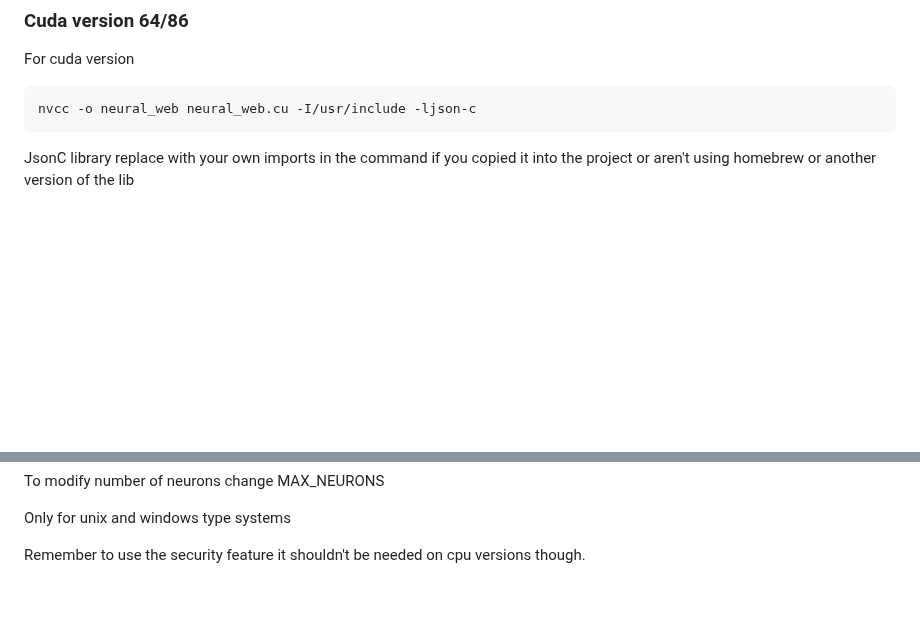
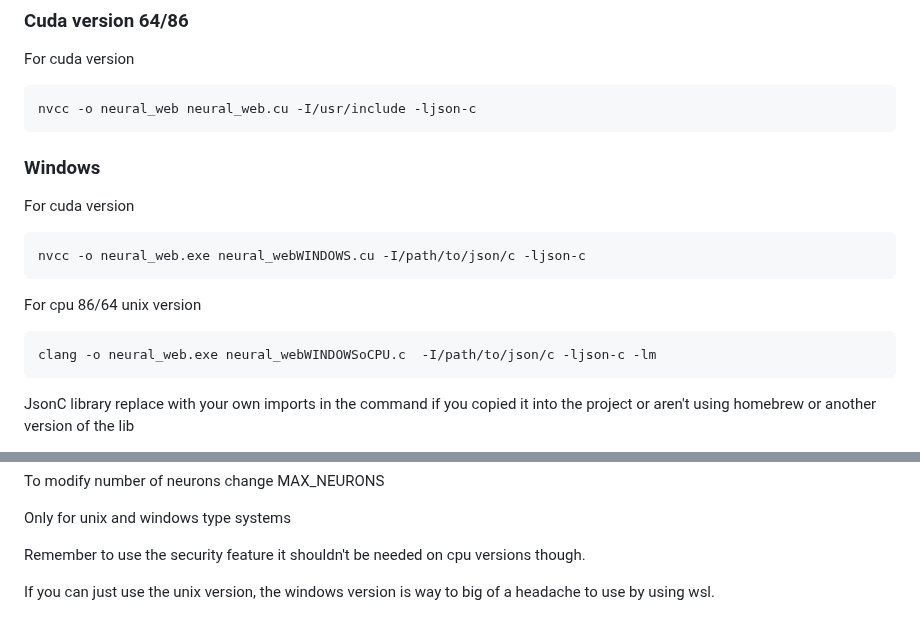
Before and after one commit to Okerew/Neural-Web, a Markdown page: README.md, 2 parts joined by grey strips. Rendered like a GitHub page; blank space fills up the shorter version.

````diff
--- a/README.md
+++ b/README.md
@@ -87,6 +87,22 @@ For cuda version
 ```sh
 nvcc -o neural_web neural_web.cu -I/usr/include -ljson-c
 ```
+
+### Windows
+
+
+For cuda version
+
+```sh
+nvcc -o neural_web.exe neural_webWINDOWS.cu -I/path/to/json/c -ljson-c
+```
+
+For cpu 86/64 unix version
+
+```sh
+clang -o neural_web.exe neural_webWINDOWSoCPU.c  -I/path/to/json/c -ljson-c -lm
+```
+
 
 JsonC library replace with your own imports in the command if you copied it into the project or aren't using homebrew or another version of the lib
 
@@ -910,3 +926,5 @@ To modify number of neurons change MAX_NEURONS
 Only for unix and windows type systems
 
 Remember to use the security feature it shouldn't be needed on cpu versions though.
+
+If you can just use the unix version, the windows version is way to big of a headache to use by using wsl.
````
